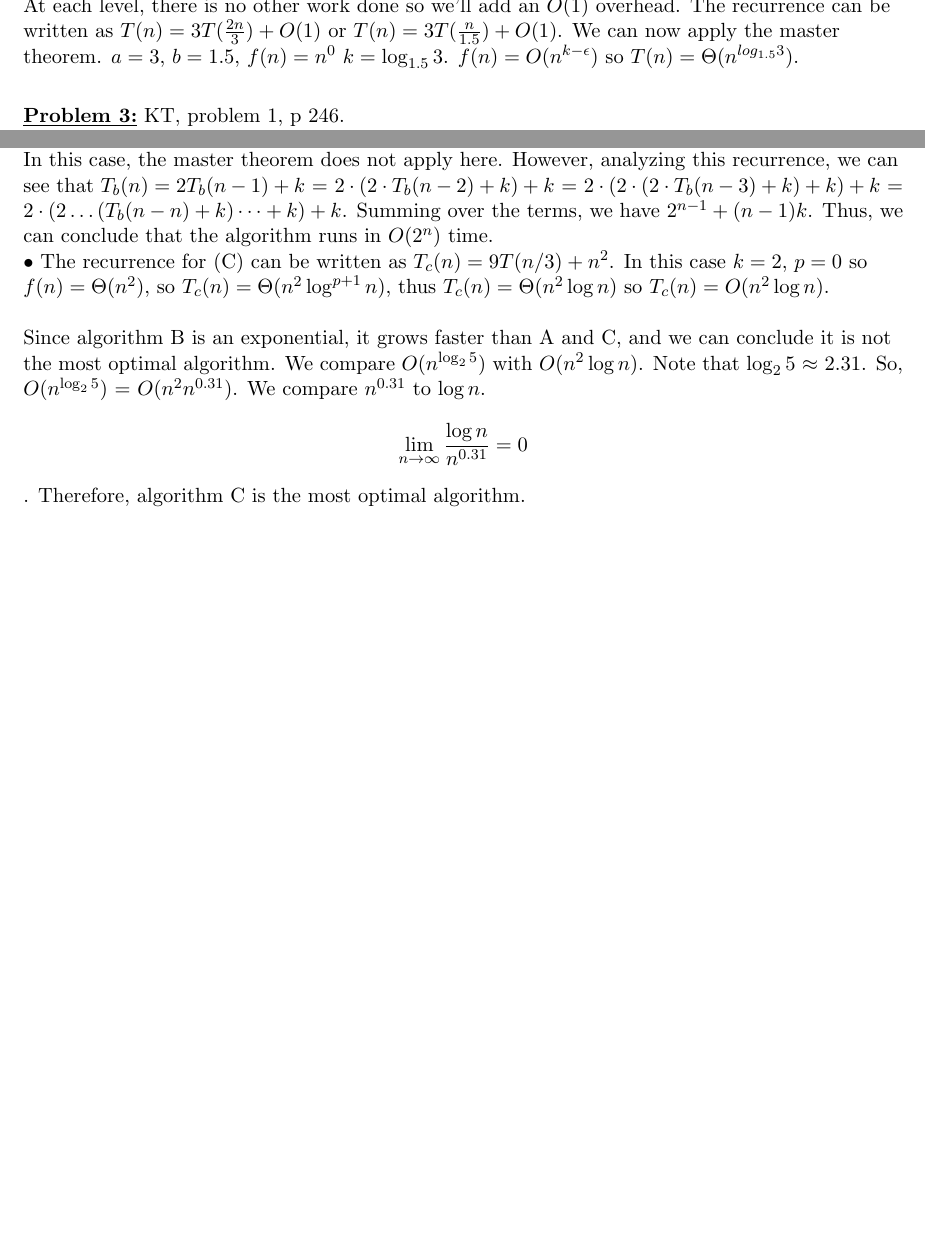
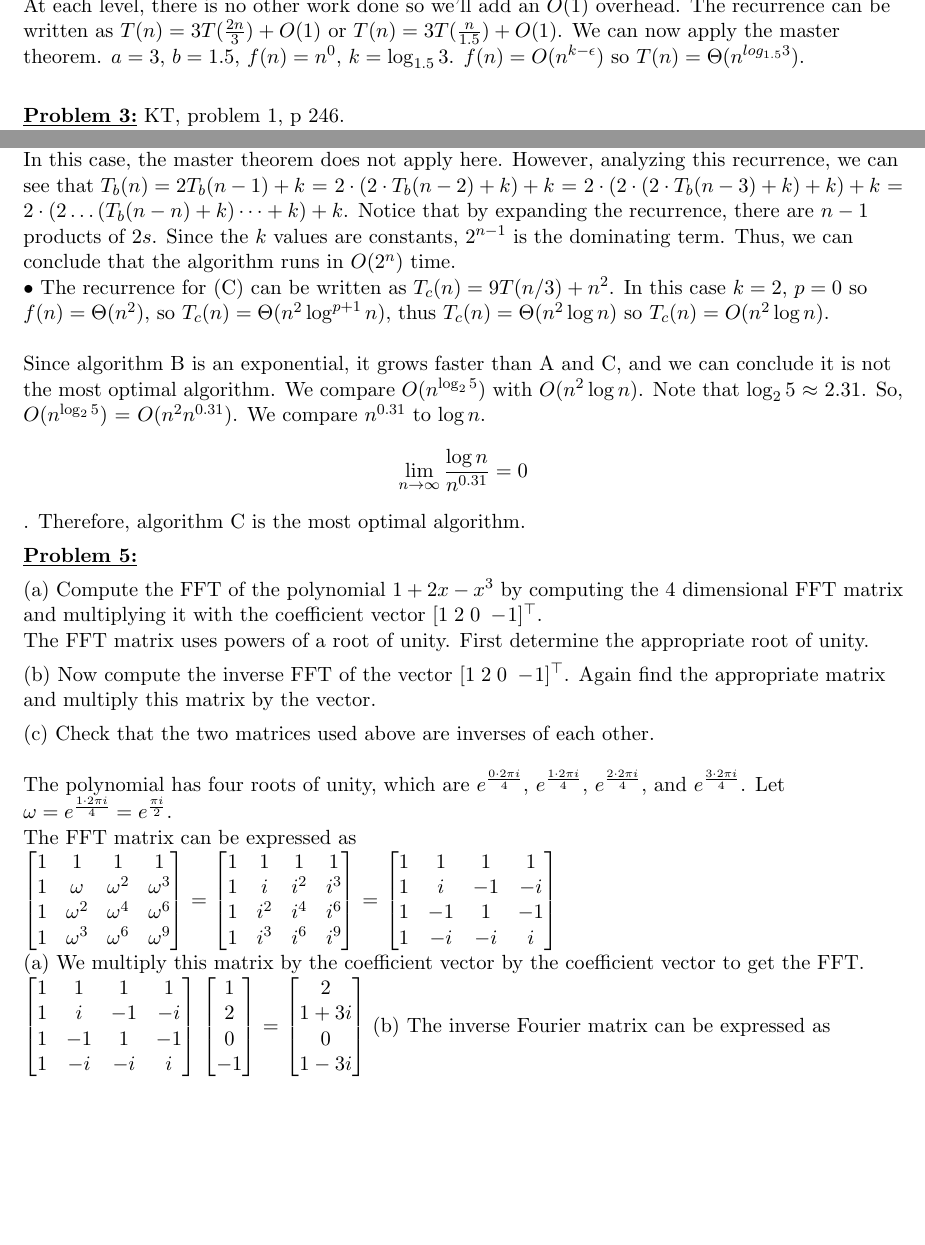
Before and after one commit to ddsun95/homework, a LaTeX problem sheet (hw2.tex): two parts of pages 3 and 4 of 4, joined at a grey line, cut so that both start at the same text, the shorter picture padded with empty space. Compiled offline with pdfLaTeX.

Commit message:
started 5

```diff
--- a/hw2.tex
+++ b/hw2.tex
@@ -54,7 +54,7 @@
 		\newline
 		Since B, C, D are properly sorted segments and $\forall b \in B$, $\forall c \in C$, $\forall d \in D$, $b \leq c \leq d$, the algorithm properly sorts the array.
 		\newline
-		\textbf{Runtime analysis:} The algorithm divides the problem into three sub-problems each of size $\frac{2n}{3}$. At each level, there is no other work done so we'll add an $O(1)$ overhead. The recurrence can be written as $T(n) = 3T(\frac{2n}{3}) + O(1)$ or $T(n) = 3T(\frac{n}{1.5}) + O(1)$. We can now apply the master theorem. $a = 3$, $b = 1.5$, $f(n) = n^0$ $k = \log_{1.5}3$. $f(n) = O(n^{k - \epsilon})$ so $T(n) = \Theta(n^{log_{1.5}3})$.
+		\textbf{Runtime analysis:} The algorithm divides the problem into three sub-problems each of size $\frac{2n}{3}$. At each level, there is no other work done so we'll add an $O(1)$ overhead. The recurrence can be written as $T(n) = 3T(\frac{2n}{3}) + O(1)$ or $T(n) = 3T(\frac{n}{1.5}) + O(1)$. We can now apply the master theorem. $a = 3$, $b = 1.5$, $f(n) = n^0$, $k = \log_{1.5}3$. $f(n) = O(n^{k - \epsilon})$ so $T(n) = \Theta(n^{log_{1.5}3})$.
 		\newline
 		\item \textbf {\underline{Problem 3:}} KT, problem 1, p 246.
 		\newline
@@ -91,10 +91,75 @@
 		$\bullet$ The recurrence for (B) can be written as $T_b(n) = 2 \cdot T_b(n - 1) + O(1)$
 		\newline
 		In this case, the master theorem does not apply here. However, analyzing this recurrence, we can see that $T_b(n) = 2T_b(n -1) + k$ = $2\cdot(2\cdot T_b(n - 2) + k) +k$ = $2 \cdot (2 \cdot (2 \cdot T_b(n - 3) +k) +k) +k$ = \newline
-		$2 \cdot (2 \dots (T_b(n - n) +k)\dots +k) +k$. Summing over the terms, we have $2^{n - 1} + (n - 1)k$. Thus, we can conclude that the algorithm runs in $O(2^{n})$ time. \newline
+		$2 \cdot (2 \dots (T_b(n - n) +k)\dots +k) +k$. Notice that by expanding the recurrence, there are $n - 1$ products of $2s$. Since the $k$ values are constants, $2^{n-1}$ is the dominating term. Thus, we can conclude that the algorithm runs in $O(2^{n})$ time. \newline
 		$\bullet$ The recurrence for (C) can be written as $T_c(n) = 9T(n/3) + n^2$. In this case $k = 2$, $p = 0$ so $f(n) = \Theta(n^2)$, so $T_c(n) = \Theta(n^2 \log^{p + 1} n)$, thus $T_c(n) = \Theta(n^2 \log n)$ so $T_c(n) = O(n^2 \log n)$.
 		\newline
 		\newline
 		Since algorithm B is an exponential, it grows faster than A and C, and we can conclude it is not the most optimal algorithm. We compare $O(n^{\log_2 5})$ with $O(n^2 \log n)$. Note that $\log_2 5$ $\approx$ 2.31. So, $O(n^{\log_2 5})$ = $O(n^2n^{0.31})$. We compare $n^{0.31}$ to $\log n$. $$\lim_{n\to\infty} \frac{\log n}{n^{0.31}} = 0$$. Therefore, algorithm C is the most optimal algorithm.
+
+		\item \textbf {\underline{Problem 5:}}
+
+		\item
+		(a) Compute the FFT of the polynomial $1+2x-x^3$ by computing
+		the 4 dimensional FFT matrix and multiplying it with the
+		coefficient vector $[1\; 2\; 0\; -\!1]^\top$.
+
+		The FFT matrix uses powers of a root of unity.
+		First determine the appropriate root of unity.
+		\item
+		(b) Now compute the inverse FFT of the vector $[1\; 2\; 0\; -\!1]^\top$.
+		Again find the appropriate matrix and multiply this matrix
+		by the vector.
+		\item
+		(c) Check that the two matrices used above are inverses of each
+		other.
+		\newline\newline
+		The polynomial has four roots of unity, which are $e^{\frac{0 \cdot 2\pi i}{4}}$, $e^{\frac{1 \cdot 2\pi i}{4}}$, $e^{\frac{2 \cdot 2\pi i}{4}}$, and $e^{\frac{3 \cdot 2\pi i}{4}}$. Let $\omega = e^{\frac{1 \cdot 2\pi i}{4}} = e^{\frac{\pi i}{2}}$.
+
+		The FFT matrix can be expressed as \newline
+		$\begin{bmatrix}
+			1 & 1 & 1 & 1 \\
+			1 & \omega & \omega^2 & \omega^3 \\
+			1 & \omega^2 & \omega^4 & \omega^6 \\
+			1 & \omega^3 & \omega^6 & \omega^9 \\
+		\end{bmatrix}$
+		=
+		$\begin{bmatrix}
+			1 & 1 & 1 & 1 \\
+			1 & i   & i^2 & i^3 \\
+			1 & i^2 & i^4 & i^6 \\
+			1 & i^3 & i^6 & i^9 \\
+		\end{bmatrix}$
+		=
+		$\begin{bmatrix}
+			1 & 1 & 1 & 1 \\
+			1 & i   & -1 & -i \\
+			1 & -1 & 1 & -1 \\
+			1 & -i & -i & i \\
+		\end{bmatrix}$
+		\newline
+		(a) We multiply this matrix by the coefficient vector by the coefficient vector to get the FFT.
+		$\begin{bmatrix}
+			1 & 1 & 1 & 1 \\
+			1 & i   & -1 & -i \\
+			1 & -1 & 1 & -1 \\
+			1 & -i & -i & i \\
+		\end{bmatrix}$
+		$\begin{bmatrix}
+			1\\
+			2\\
+			0\\
+		   -1\\
+		\end{bmatrix}$
+		=
+		$\begin{bmatrix}
+			2\\
+			1 + 3i\\
+			0\\
+			1 - 3i\\
+		\end{bmatrix}$
+		(b) The inverse Fourier matrix can be expressed as
+
+
 	\end{flushleft}
 \end{document}
```
Also changed, not shown: hw2.pdf, hw2.tex (2 more changed lines).
